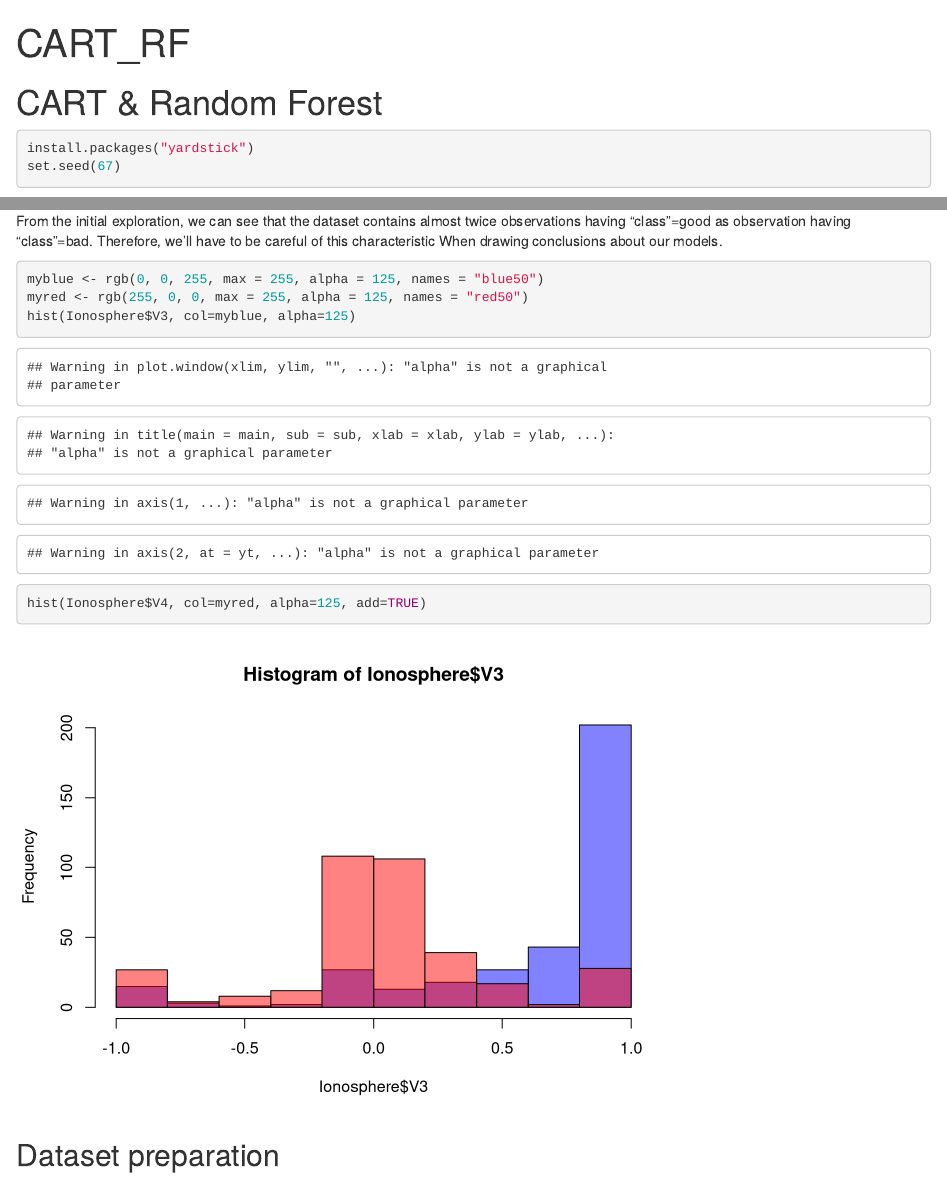
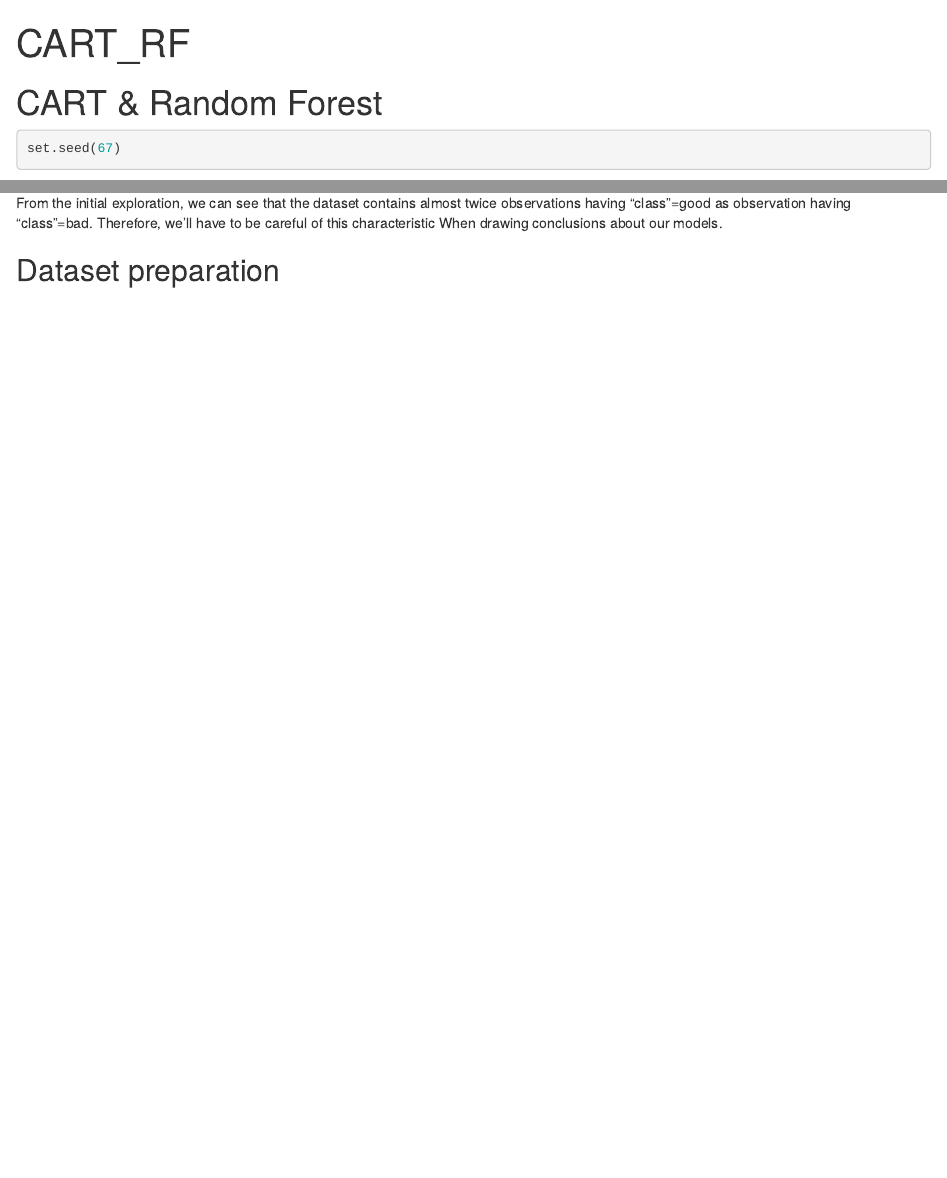
Before and after one commit to samyxdev/MVA-Assignement3, an R Markdown document (RF/CART_RF.rmd): the page in a window 1100 px wide, from its top, and a second part further down, joined at a grey line. Rendered offline with R 4.5, knitr and Pandoc, with nearby package versions; some code elsewhere in the file could not run offline; common packages that the code uses without loading them are loaded.

Commit message:
Kinted rmd

````diff
--- a/RF/CART_RF.rmd
+++ b/RF/CART_RF.rmd
@@ -1,11 +1,12 @@
 ---
 title: "CART_RF"
-output: html_document
+output:
+  html_document: default
+  pdf_document: default
 ---
 
 # CART & Random Forest
 ```{r}
-install.packages("yardstick")
 set.seed(67)
 ```
 
@@ -28,13 +29,6 @@ summary(Ionosphere)
 Based on the "V" variables predictors representing values of the measured electromagnetic field (with both real and complex components), we'll build a classification and then a Random Forest model in order to predict the *Class* variable about whether a measure is "good" or "bad" (refer to the above description for an interpretation of those categories).
 
 From the initial exploration, we can see that the dataset contains almost twice observations having "class"=good as observation having "class"=bad. Therefore, we'll have to be careful of this characteristic When drawing conclusions about our models.
-
-```{r}
-myblue <- rgb(0, 0, 255, max = 255, alpha = 125, names = "blue50")
-myred <- rgb(255, 0, 0, max = 255, alpha = 125, names = "red50")
-hist(Ionosphere$V3, col=myblue, alpha=125)
-hist(Ionosphere$V4, col=myred, alpha=125, add=TRUE)
-```
 
 
 ## Dataset preparation
````
Also changed, not shown: RF/CART_RF.html (added).
